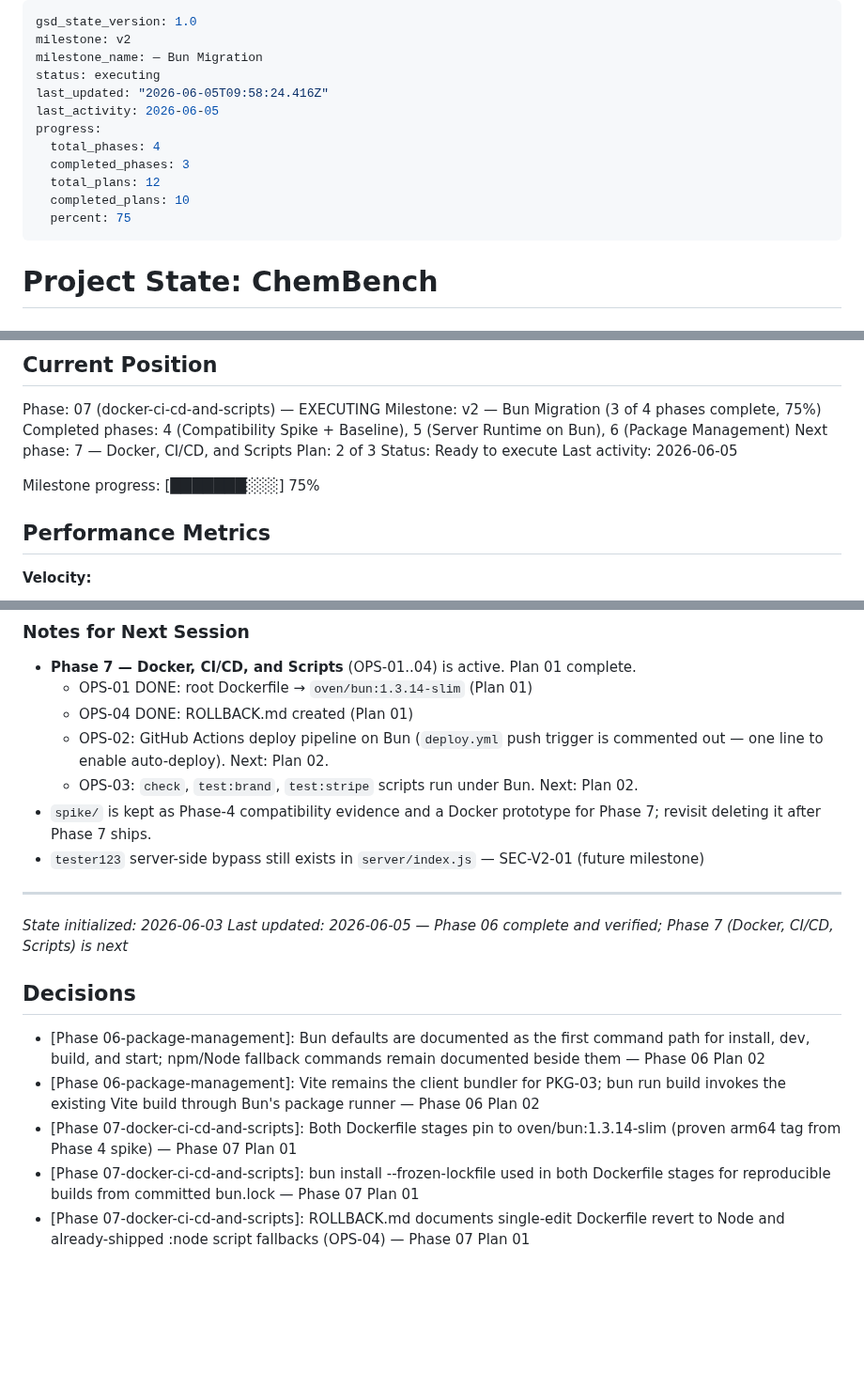
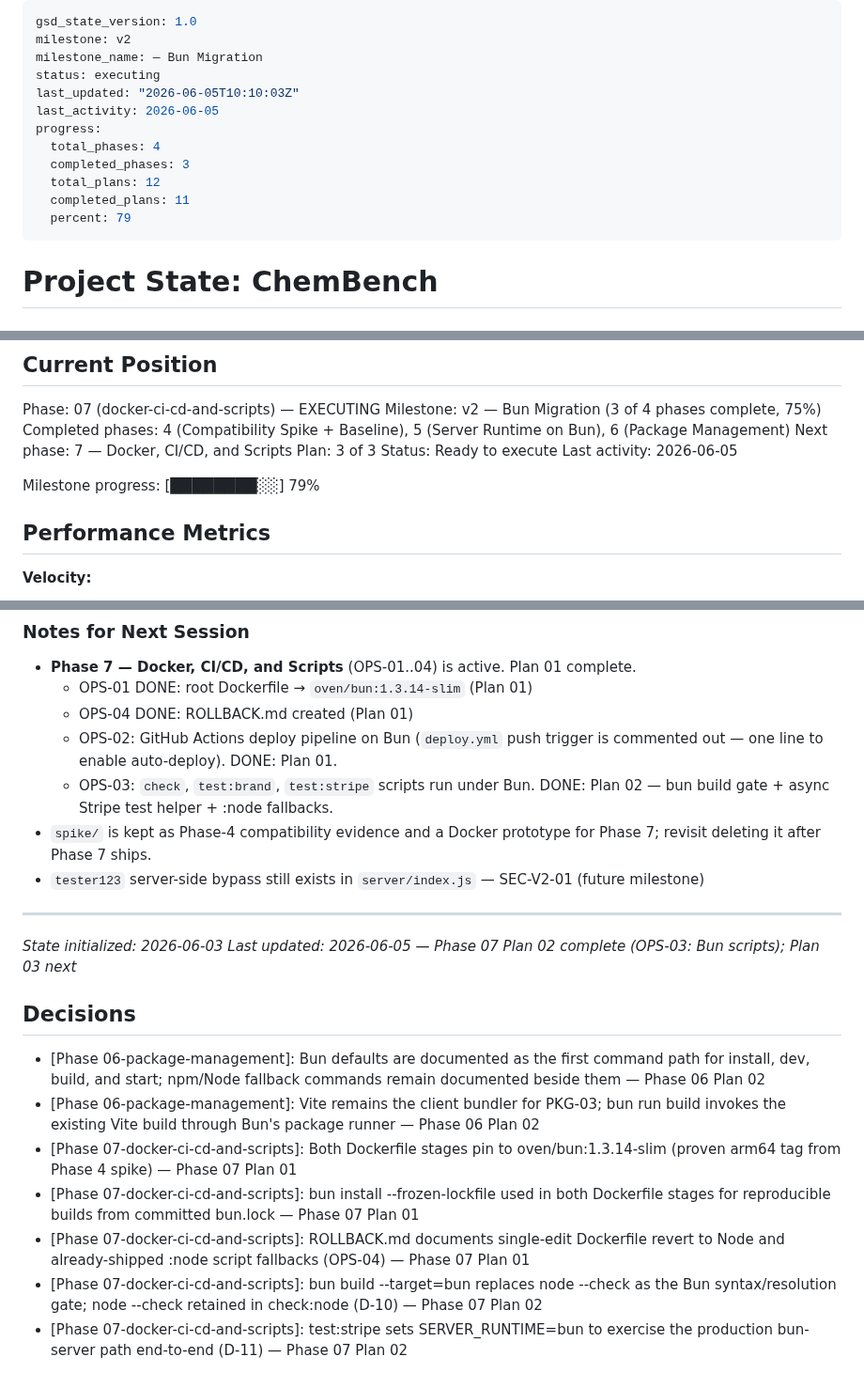
Before and after one commit to kobimic887/medsaas, a Markdown page: .planning/STATE.md, 3 parts joined by grey strips. Shown at 94% size. Rendered like a GitHub page; blank space fills up the shorter version.

Commit message:
docs(07-02): complete Bun script migration plan (OPS-03)
- Add 07-02-SUMMARY.md: check/test:brand/test:stripe Bun migration summary
- Update STATE.md: advance to plan 3/3, add D-10/D-11 decisions, record metrics
- Update ROADMAP.md: mark 07-02 complete (2/3 plans done)

```diff
--- a/.planning/STATE.md
+++ b/.planning/STATE.md
@@ -3,14 +3,14 @@ gsd_state_version: 1.0
 milestone: v2
 milestone_name: — Bun Migration
 status: executing
-last_updated: "2026-06-05T09:58:24.416Z"
+last_updated: "2026-06-05T10:10:03Z"
 last_activity: 2026-06-05
 progress:
   total_phases: 4
   completed_phases: 3
   total_plans: 12
-  completed_plans: 10
-  percent: 75
+  completed_plans: 11
+  percent: 79
 ---
 
 # Project State: ChemBench
@@ -32,11 +32,11 @@ Phase: 07 (docker-ci-cd-and-scripts) — EXECUTING
 Milestone: v2 — Bun Migration (3 of 4 phases complete, 75%)
 Completed phases: 4 (Compatibility Spike + Baseline), 5 (Server Runtime on Bun), 6 (Package Management)
 Next phase: 7 — Docker, CI/CD, and Scripts
-Plan: 2 of 3
+Plan: 3 of 3
 Status: Ready to execute
 Last activity: 2026-06-05
 
-Milestone progress: [███████░░░] 75%
+Milestone progress: [████████░░] 79%
 
 ## Performance Metrics
 
@@ -94,15 +95,15 @@ Milestone progress: [███████░░░] 75%
 - **Phase 7 — Docker, CI/CD, and Scripts** (OPS-01..04) is active. Plan 01 complete.
   - OPS-01 DONE: root Dockerfile → `oven/bun:1.3.14-slim` (Plan 01)
   - OPS-04 DONE: ROLLBACK.md created (Plan 01)
-  - OPS-02: GitHub Actions deploy pipeline on Bun (`deploy.yml` push trigger is commented out — one line to enable auto-deploy). Next: Plan 02.
-  - OPS-03: `check`, `test:brand`, `test:stripe` scripts run under Bun. Next: Plan 02.
+  - OPS-02: GitHub Actions deploy pipeline on Bun (`deploy.yml` push trigger is commented out — one line to enable auto-deploy). DONE: Plan 01.
+  - OPS-03: `check`, `test:brand`, `test:stripe` scripts run under Bun. DONE: Plan 02 — bun build gate + async Stripe test helper + :node fallbacks.
 - `spike/` is kept as Phase-4 compatibility evidence and a Docker prototype for Phase 7; revisit deleting it after Phase 7 ships.
 - `tester123` server-side bypass still exists in `server/index.js` — SEC-V2-01 (future milestone)
 
 ---
 
 *State initialized: 2026-06-03*
-*Last updated: 2026-06-05 — Phase 06 complete and verified; Phase 7 (Docker, CI/CD, Scripts) is next*
+*Last updated: 2026-06-05 — Phase 07 Plan 02 complete (OPS-03: Bun scripts); Plan 03 next*
 
 ## Decisions
 
@@ -111,3 +112,5 @@ Milestone progress: [███████░░░] 75%
 - [Phase 07-docker-ci-cd-and-scripts]: Both Dockerfile stages pin to oven/bun:1.3.14-slim (proven arm64 tag from Phase 4 spike) — Phase 07 Plan 01
 - [Phase 07-docker-ci-cd-and-scripts]: bun install --frozen-lockfile used in both Dockerfile stages for reproducible builds from committed bun.lock — Phase 07 Plan 01
 - [Phase 07-docker-ci-cd-and-scripts]: ROLLBACK.md documents single-edit Dockerfile revert to Node and already-shipped :node script fallbacks (OPS-04) — Phase 07 Plan 01
+- [Phase 07-docker-ci-cd-and-scripts]: bun build --target=bun replaces node --check as the Bun syntax/resolution gate; node --check retained in check:node (D-10) — Phase 07 Plan 02
+- [Phase 07-docker-ci-cd-and-scripts]: test:stripe sets SERVER_RUNTIME=bun to exercise the production bun-server path end-to-end (D-11) — Phase 07 Plan 02
```
Also changed, not shown: other parts of .planning/STATE.md (+1 -0 lines), .planning/ROADMAP.md (+2 -2 lines), 1 other file.
